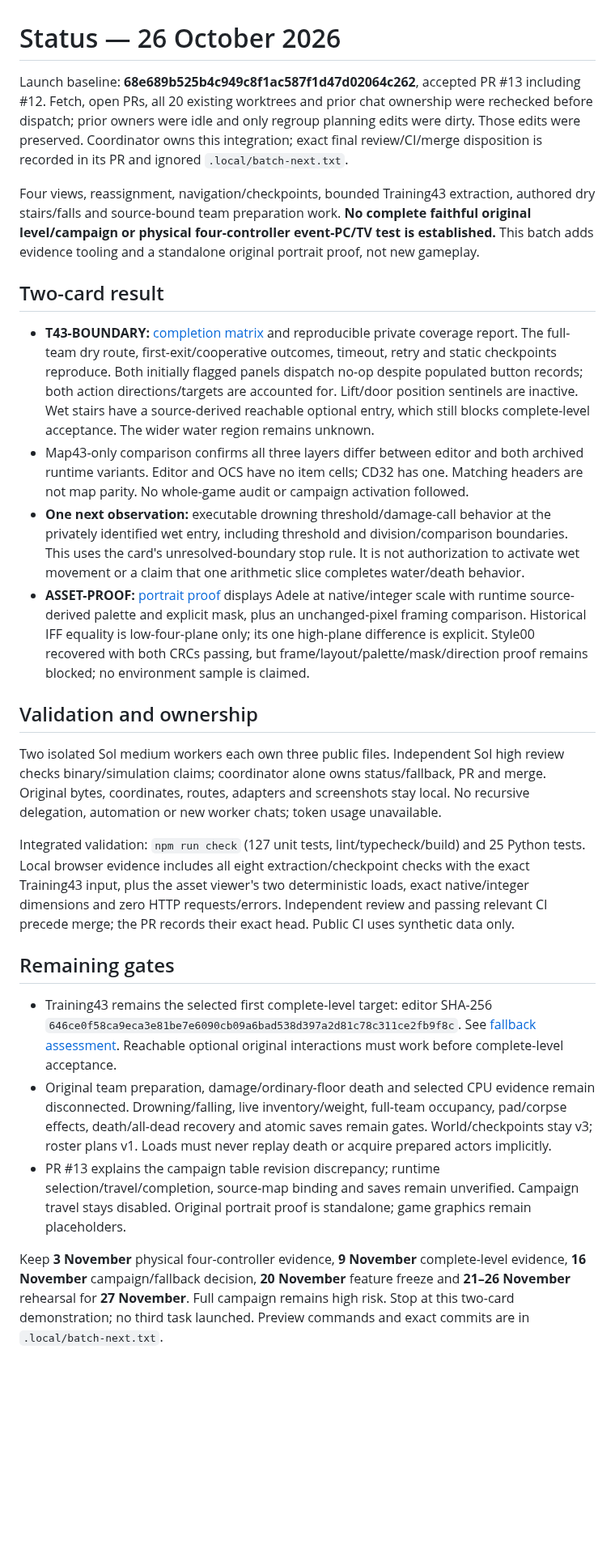
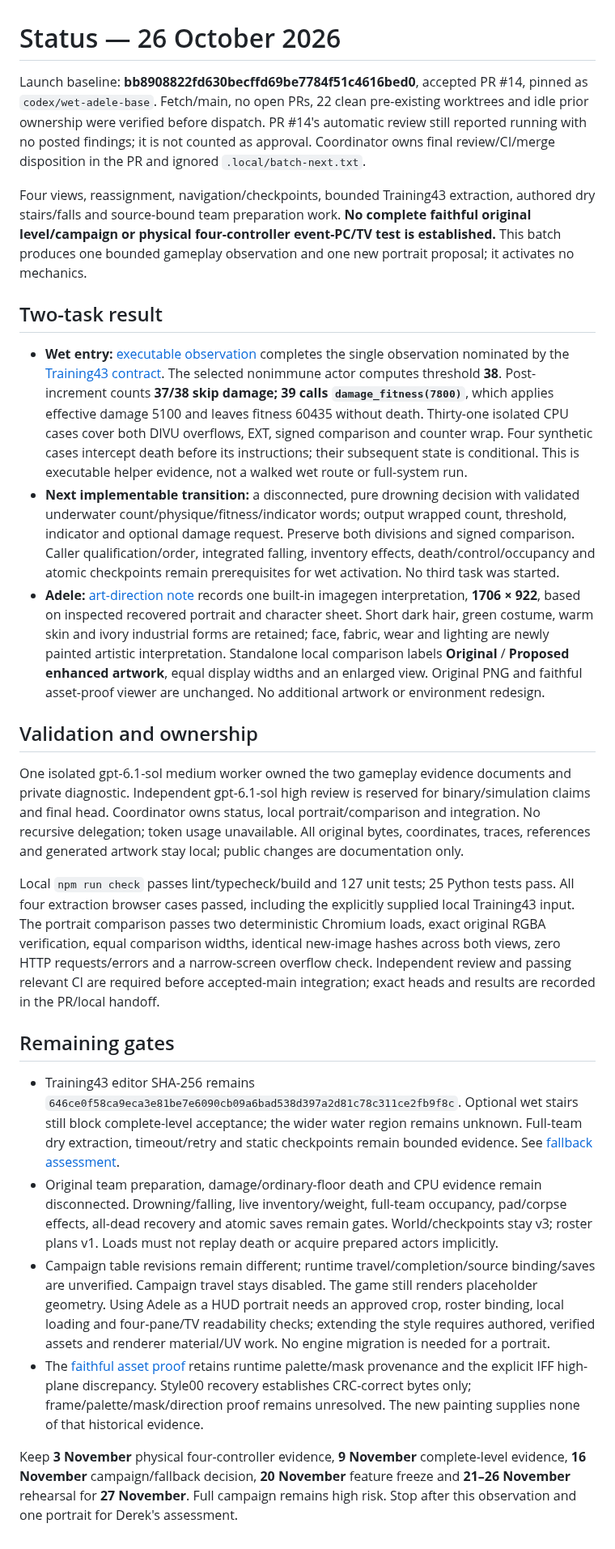
Before and after one commit to derekrivers/HiredGuns, a Markdown page: STATUS.md, the part around the change. Shown at 81% size. Rendered like a GitHub page; blank space fills up the shorter version.

Commit message:
docs: record Adele art proposal and bounded batch status

```diff
--- a/STATUS.md
+++ b/STATUS.md
@@ -1,26 +1,26 @@
 # Status — 26 October 2026
 
-Launch baseline: **68e689b525b4c949c8f1ac587f1d47d02064c262**, accepted PR #13 including #12. Fetch, open PRs, all 20 existing worktrees and prior chat ownership were rechecked before dispatch; prior owners were idle and only regroup planning edits were dirty. Those edits were preserved. Coordinator owns this integration; exact final review/CI/merge disposition is recorded in its PR and ignored `.local/batch-next.txt`.
+Launch baseline: **bb8908822fd630becffd69be7784f51c4616bed0**, accepted PR #14, pinned as `codex/wet-adele-base`. Fetch/main, no open PRs, 22 clean pre-existing worktrees and idle prior ownership were verified before dispatch. PR #14's automatic review still reported running with no posted findings; it is not counted as approval. Coordinator owns final review/CI/merge disposition in the PR and ignored `.local/batch-next.txt`.
 
-Four views, reassignment, navigation/checkpoints, bounded Training43 extraction, authored dry stairs/falls and source-bound team preparation work. **No complete faithful original level/campaign or physical four-controller event-PC/TV test is established.** This batch adds evidence tooling and a standalone original portrait proof, not new gameplay.
+Four views, reassignment, navigation/checkpoints, bounded Training43 extraction, authored dry stairs/falls and source-bound team preparation work. **No complete faithful original level/campaign or physical four-controller event-PC/TV test is established.** This batch produces one bounded gameplay observation and one new portrait proposal; it activates no mechanics.
 
-## Two-card result
+## Two-task result
 
-- **T43-BOUNDARY:** [completion matrix](docs/training43-completion.md) and reproducible private coverage report. The full-team dry route, first-exit/cooperative outcomes, timeout, retry and static checkpoints reproduce. Both initially flagged panels dispatch no-op despite populated button records; both action directions/targets are accounted for. Lift/door position sentinels are inactive. Wet stairs have a source-derived reachable optional entry, which still blocks complete-level acceptance. The wider water region remains unknown.
-- Map43-only comparison confirms all three layers differ between editor and both archived runtime variants. Editor and OCS have no item cells; CD32 has one. Matching headers are not map parity. No whole-game audit or campaign activation followed.
-- **One next observation:** executable drowning threshold/damage-call behavior at the privately identified wet entry, including threshold and division/comparison boundaries. This uses the card's unresolved-boundary stop rule. It is not authorization to activate wet movement or a claim that one arithmetic slice completes water/death behavior.
-- **ASSET-PROOF:** [portrait proof](docs/original-asset-proof.md) displays Adele at native/integer scale with runtime source-derived palette and explicit mask, plus an unchanged-pixel framing comparison. Historical IFF equality is low-four-plane only; its one high-plane difference is explicit. Style00 recovered with both CRCs passing, but frame/layout/palette/mask/direction proof remains blocked; no environment sample is claimed.
+- **Wet entry:** [executable observation](docs/wet-entry-observation.md) completes the single observation nominated by the [Training43 contract](docs/training43-completion.md). The selected nonimmune actor computes threshold **38**. Post-increment counts **37/38 skip damage; 39 calls `damage_fitness(7800)`**, which applies effective damage 5100 and leaves fitness 60435 without death. Thirty-one isolated CPU cases cover both DIVU overflows, EXT, signed comparison and counter wrap. Four synthetic cases intercept death before its instructions; their subsequent state is conditional. This is executable helper evidence, not a walked wet route or full-system run.
+- **Next implementable transition:** a disconnected, pure drowning decision with validated underwater count/physique/fitness/indicator words; output wrapped count, threshold, indicator and optional damage request. Preserve both divisions and signed comparison. Caller qualification/order, integrated falling, inventory effects, death/control/occupancy and atomic checkpoints remain prerequisites for wet activation. No third task was started.
+- **Adele:** [art-direction note](docs/adele-art-direction.md) records one built-in imagegen interpretation, **1706 × 922**, based on inspected recovered portrait and character sheet. Short dark hair, green costume, warm skin and ivory industrial forms are retained; face, fabric, wear and lighting are newly painted artistic interpretation. Standalone local comparison labels **Original** / **Proposed enhanced artwork**, equal display widths and an enlarged view. Original PNG and faithful asset-proof viewer are unchanged. No additional artwork or environment redesign.
 
 ## Validation and ownership
 
-Two isolated Sol medium workers each own three public files. Independent Sol high review checks binary/simulation claims; coordinator alone owns status/fallback, PR and merge. Original bytes, coordinates, routes, adapters and screenshots stay local. No recursive delegation, automation or new worker chats; token usage unavailable.
+One isolated gpt-6.1-sol medium worker owned the two gameplay evidence documents and private diagnostic. Independent gpt-6.1-sol high review is reserved for binary/simulation claims and final head. Coordinator owns status, local portrait/comparison and integration. No recursive delegation; token usage unavailable. All original bytes, coordinates, traces, references and generated artwork stay local; public changes are documentation only.
 
-Integrated validation: `npm run check` (127 unit tests, lint/typecheck/build) and 25 Python tests. Local browser evidence includes all eight extraction/checkpoint checks with the exact Training43 input, plus the asset viewer's two deterministic loads, exact native/integer dimensions and zero HTTP requests/errors. Independent review and passing relevant CI precede merge; the PR records their exact head. Public CI uses synthetic data only.
+Local `npm run check` passes lint/typecheck/build and 127 unit tests; 25 Python tests pass. All four extraction browser cases passed, including the explicitly supplied local Training43 input. The portrait comparison passes two deterministic Chromium loads, exact original RGBA verification, equal comparison widths, identical new-image hashes across both views, zero HTTP requests/errors and a narrow-screen overflow check. Independent review and passing relevant CI are required before accepted-main integration; exact heads and results are recorded in the PR/local handoff.
 
 ## Remaining gates
 
-- Training43 remains the selected first complete-level target: editor SHA-256 `646ce0f58ca9eca3e81be7e6090cb09a6bad538d397a2d81c78c311ce2fb9f8c`. See [fallback assessment](docs/fallback-assessment.md). Reachable optional original interactions must work before complete-level acceptance.
-- Original team preparation, damage/ordinary-floor death and selected CPU evidence remain disconnected. Drowning/falling, live inventory/weight, full-team occupancy, pad/corpse effects, death/all-dead recovery and atomic saves remain gates. World/checkpoints stay v3; roster plans v1. Loads must never replay death or acquire prepared actors implicitly.
-- PR #13 explains the campaign table revision discrepancy; runtime selection/travel/completion, source-map binding and saves remain unverified. Campaign travel stays disabled. Original portrait proof is standalone; game graphics remain placeholders.
+- Training43 editor SHA-256 remains `646ce0f58ca9eca3e81be7e6090cb09a6bad538d397a2d81c78c311ce2fb9f8c`. Optional wet stairs still block complete-level acceptance; the wider water region remains unknown. Full-team dry extraction, timeout/retry and static checkpoints remain bounded evidence. See [fallback assessment](docs/fallback-assessment.md).
+- Original team preparation, damage/ordinary-floor death and CPU evidence remain disconnected. Drowning/falling, live inventory/weight, full-team occupancy, pad/corpse effects, all-dead recovery and atomic saves remain gates. World/checkpoints stay v3; roster plans v1. Loads must not replay death or acquire prepared actors implicitly.
+- Campaign table revisions remain different; runtime travel/completion/source binding/saves are unverified. Campaign travel stays disabled. The game still renders placeholder geometry. Using Adele as a HUD portrait needs an approved crop, roster binding, local loading and four-pane/TV readability checks; extending the style requires authored, verified assets and renderer material/UV work. No engine migration is needed for a portrait.
+- The [faithful asset proof](docs/original-asset-proof.md) retains runtime palette/mask provenance and the explicit IFF high-plane discrepancy. Style00 recovery establishes CRC-correct bytes only; frame/palette/mask/direction proof remains unresolved. The new painting supplies none of that historical evidence.
 
-Keep **3 November** physical four-controller evidence, **9 November** complete-level evidence, **16 November** campaign/fallback decision, **20 November** feature freeze and **21–26 November** rehearsal for **27 November**. Full campaign remains high risk. Stop at this two-card demonstration; no third task launched. Preview commands and exact commits are in `.local/batch-next.txt`.
+Keep **3 November** physical four-controller evidence, **9 November** complete-level evidence, **16 November** campaign/fallback decision, **20 November** feature freeze and **21–26 November** rehearsal for **27 November**. Full campaign remains high risk. Stop after this observation and one portrait for Derek's assessment.
```
Also changed, not shown: docs/adele-art-direction.md (added, +81 -0 lines).
